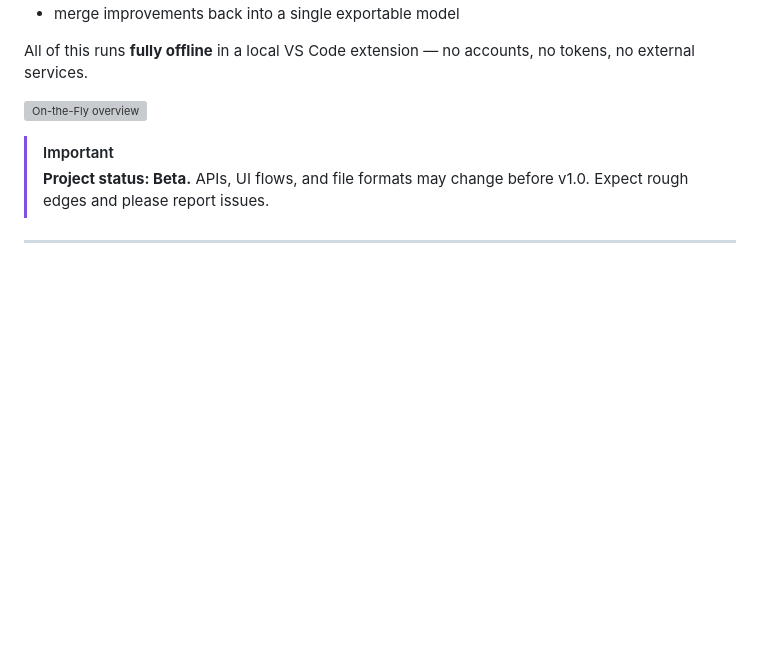
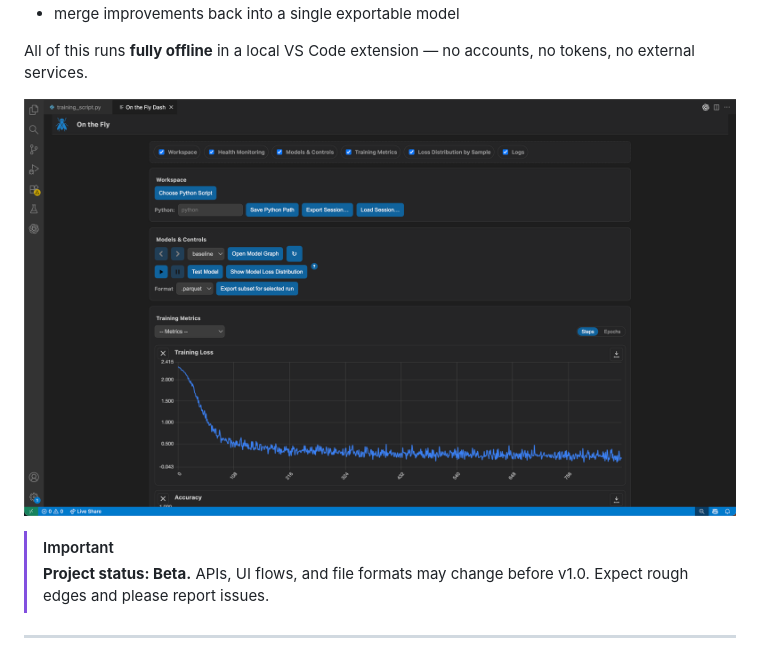
Before and after one commit to KSkert/OntheFly, a Markdown page: README.md, the part around the change. Drawn GitHub-style; blank space fills up the shorter version; grey boxes are pictures that could not be loaded.

Commit message:
new readme image

```diff
--- a/README.md
+++ b/README.md
@@ -16,7 +16,7 @@ OnTheFly turns that into an interactive loop:
 
 All of this runs **fully offline** in a local VS Code extension — no accounts, no tokens, no external services.
 
-![On-the-Fly overview](./docs/images/dashboard_image.png)
+![On-the-Fly overview](./docs/images/dashboard.png)
 
 > [!IMPORTANT]
 > **Project status: Beta.** APIs, UI flows, and file formats may change before v1.0. Expect rough edges and please report issues.
```
